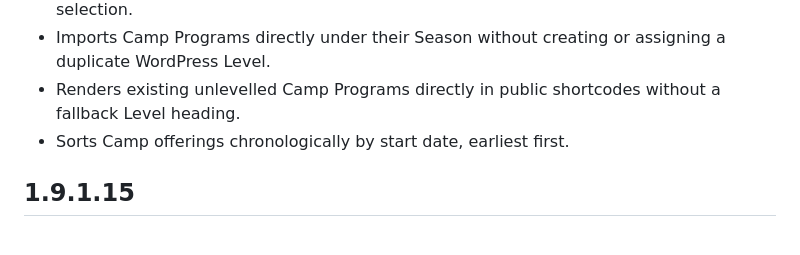
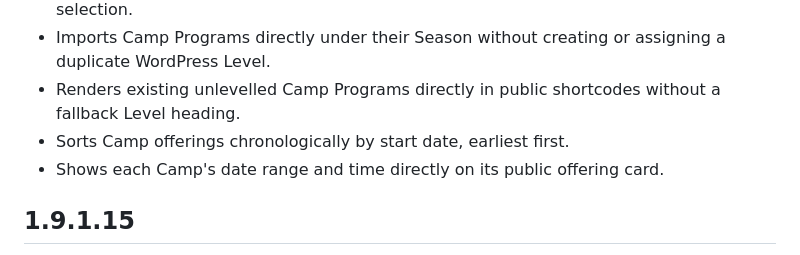
Before and after one commit to sarahspins/wordpress-plugins, a Markdown page: ice-field-programming/CHANGELOG.md, the part around the change. GitHub-like rendering.

Commit message:
Show Camp dates on offering cards

```diff
--- a/ice-field-programming/CHANGELOG.md
+++ b/ice-field-programming/CHANGELOG.md
@@ -8,6 +8,7 @@
 - Imports Camp Programs directly under their Season without creating or assigning a duplicate WordPress Level.
 - Renders existing unlevelled Camp Programs directly in public shortcodes without a fallback Level heading.
 - Sorts Camp offerings chronologically by start date, earliest first.
+- Shows each Camp's date range and time directly on its public offering card.
 
 ## 1.9.1.15
 
```
